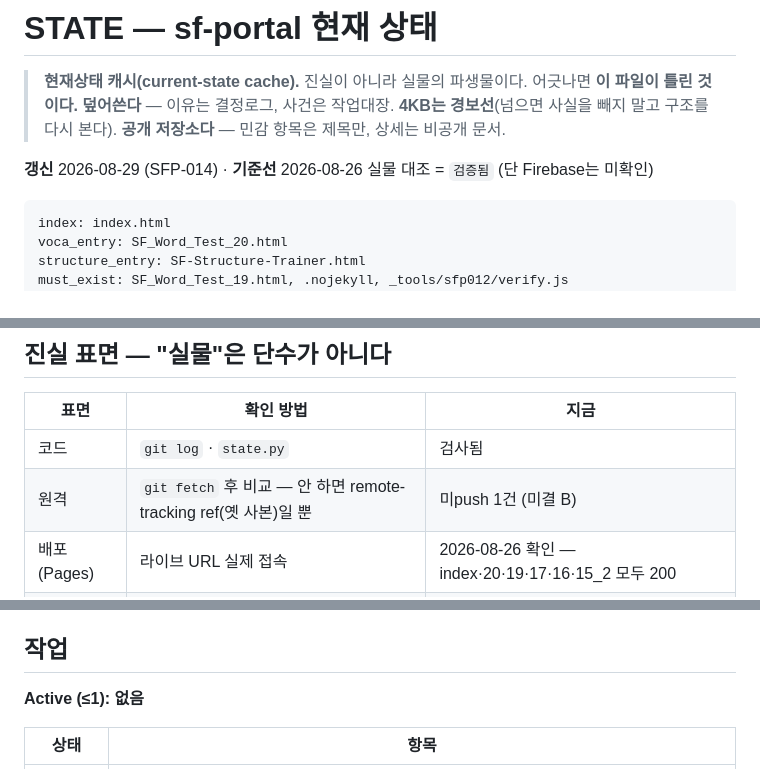
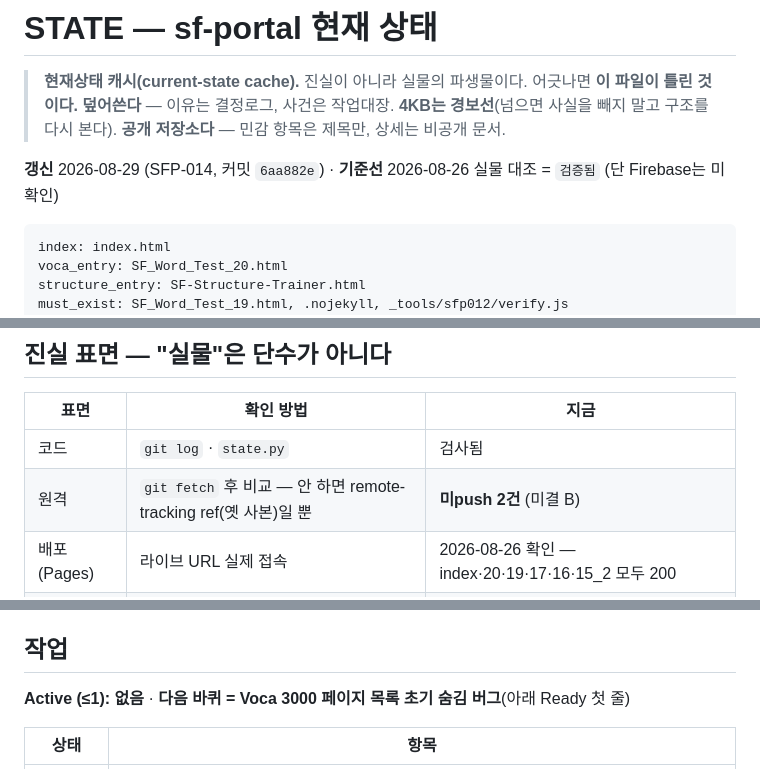
Before and after one commit to daeeunbae-droid/sf-portal, a Markdown page: STATE.md, 3 parts joined by grey strips. Drawn GitHub-style.

Commit message:
SFP-014 마감: STATE 갱신 — 커밋 해시·미push 2건·다음 바퀴 지정
결정로그(#SFP-014-1~11)와 작업추적대장 SFP-014 항목 등재 완료.
두 문서는 _docs/(gitignore)라 이 커밋에 포함되지 않는다 — 대은 로컬에만 있다.

````diff
--- a/STATE.md
+++ b/STATE.md
@@ -4,7 +4,7 @@
 > **덮어쓴다** — 이유는 결정로그, 사건은 작업대장. **4KB는 경보선**(넘으면 사실을 빼지 말고 구조를 다시 본다).
 > **공개 저장소다** — 민감 항목은 제목만, 상세는 비공개 문서.
 
-**갱신** 2026-08-29 (SFP-014) · **기준선** 2026-08-26 실물 대조 = `검증됨` (단 Firebase는 미확인)
+**갱신** 2026-08-29 (SFP-014, 커밋 `6aa882e`) · **기준선** 2026-08-26 실물 대조 = `검증됨` (단 Firebase는 미확인)
 
 ```state-check
 index: index.html
@@ -22,7 +22,7 @@ HEAD 해시는 적지 않는다 — 자기참조 순환이 된다. 신선도는
 | 표면 | 확인 방법 | 지금 |
 |---|---|---|
 | 코드 | `git log` · `state.py` | 검사됨 |
-| 원격 | `git fetch` 후 비교 — 안 하면 remote-tracking ref(옛 사본)일 뿐 | 미push 1건 (미결 B) |
+| 원격 | `git fetch` 후 비교 — 안 하면 remote-tracking ref(옛 사본)일 뿐 | **미push 2건** (미결 B) |
 | 배포(Pages) | 라이브 URL 실제 접속 | 2026-08-26 확인 — index·20·19·17·16·15_2 모두 200 |
 | Firebase | 실기기만. `verify.js`는 `memStore`로 떼고 돌림 | **미확인** |
 
@@ -45,7 +45,7 @@ HEAD 해시는 적지 않는다 — 자기참조 순환이 된다. 신선도는
 
 ## 작업
 
-**Active (≤1): 없음**
+**Active (≤1): 없음** · **다음 바퀴 = Voca 3000 페이지 목록 초기 숨김 버그**(아래 Ready 첫 줄)
 
 | 상태 | 항목 |
 |---|---|
````
Also changed, not shown: other parts of STATE.md (+1 -1 lines).
